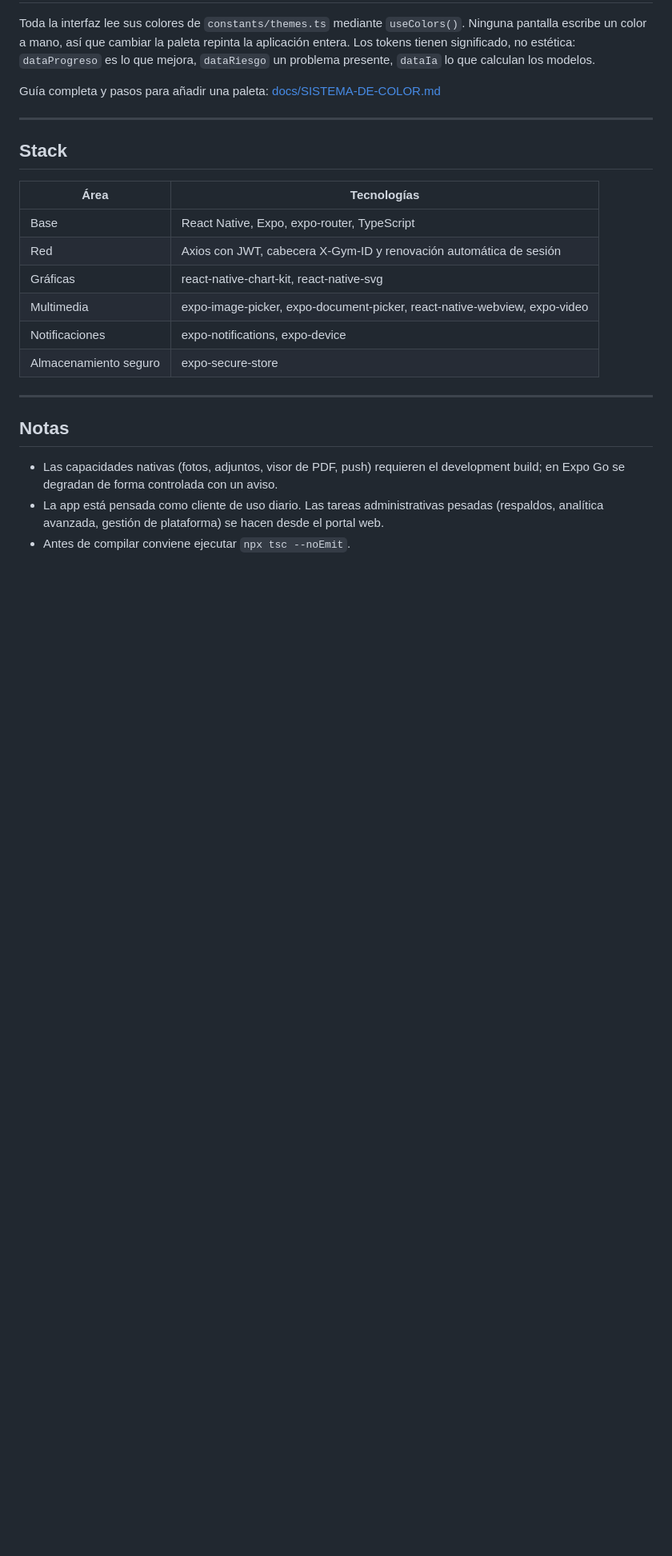
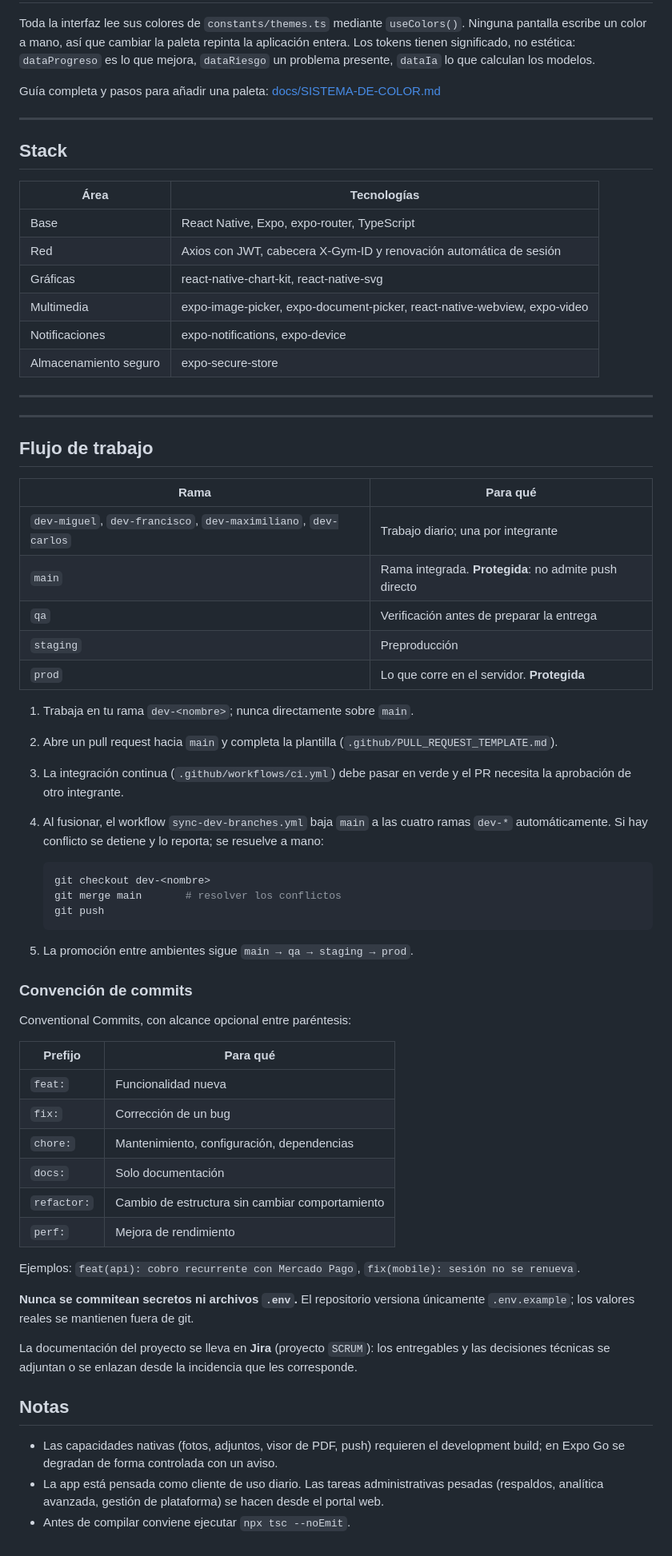
Before and after one commit to PantechGympro/gympro-mobile, a Markdown page: README.md, the part around one of its changes. Shown at 80% size. Rendered like a GitHub page; blank space fills up the shorter version.

Commit message:
docs(mobile): sincronizar README con la estructura de cuatro repos
- Corrige el bloque de arquitectura: son cuatro repositorios, no tres, y
  gympro-infra ya existe (la separación dejó de estar pendiente).
- Reemplaza las rutas del monorepo SistemaGYM por el esquema de carpetas
  hermanas, con docker compose ejecutándose desde gympro-infra/.
- Redirige las referencias de documentación al proyecto SCRUM de Jira.
- Documenta el flujo de ramas y la convención de commits vigentes.

````diff
--- a/README.md
+++ b/README.md
@@ -224,6 +236,56 @@ Guía completa y pasos para añadir una paleta: [docs/SISTEMA-DE-COLOR.md](docs/
 
 ---
 
+---
+
+## Flujo de trabajo
+
+| Rama | Para qué |
+|---|---|
+| `dev-miguel`, `dev-francisco`, `dev-maximiliano`, `dev-carlos` | Trabajo diario; una por integrante |
+| `main` | Rama integrada. **Protegida**: no admite push directo |
+| `qa` | Verificación antes de preparar la entrega |
+| `staging` | Preproducción |
+| `prod` | Lo que corre en el servidor. **Protegida** |
+
+1. Trabaja en tu rama `dev-<nombre>`; nunca directamente sobre `main`.
+2. Abre un pull request hacia `main` y completa la plantilla
+   (`.github/PULL_REQUEST_TEMPLATE.md`).
+3. La integración continua (`.github/workflows/ci.yml`) debe pasar en verde y el PR
+   necesita la aprobación de otro integrante.
+4. Al fusionar, el workflow `sync-dev-branches.yml` baja `main` a las cuatro ramas
+   `dev-*` automáticamente. Si hay conflicto se detiene y lo reporta; se resuelve a
+   mano:
+
+   ```bash
+   git checkout dev-<nombre>
+   git merge main       # resolver los conflictos
+   git push
+   ```
+
+5. La promoción entre ambientes sigue `main → qa → staging → prod`.
+
+### Convención de commits
+
+Conventional Commits, con alcance opcional entre paréntesis:
+
+| Prefijo | Para qué |
+|---|---|
+| `feat:` | Funcionalidad nueva |
+| `fix:` | Corrección de un bug |
+| `chore:` | Mantenimiento, configuración, dependencias |
+| `docs:` | Solo documentación |
+| `refactor:` | Cambio de estructura sin cambiar comportamiento |
+| `perf:` | Mejora de rendimiento |
+
+Ejemplos: `feat(api): cobro recurrente con Mercado Pago`, `fix(mobile): sesión no se renueva`.
+
+**Nunca se commitean secretos ni archivos `.env`.** El repositorio versiona únicamente
+`.env.example`; los valores reales se mantienen fuera de git.
+
+La documentación del proyecto se lleva en **Jira** (proyecto `SCRUM`): los entregables y
+las decisiones técnicas se adjuntan o se enlazan desde la incidencia que les corresponde.
+
 ## Notas
 
 - Las capacidades nativas (fotos, adjuntos, visor de PDF, push) requieren el development
````
Also changed, not shown: other parts of README.md (+18 -6 lines).
